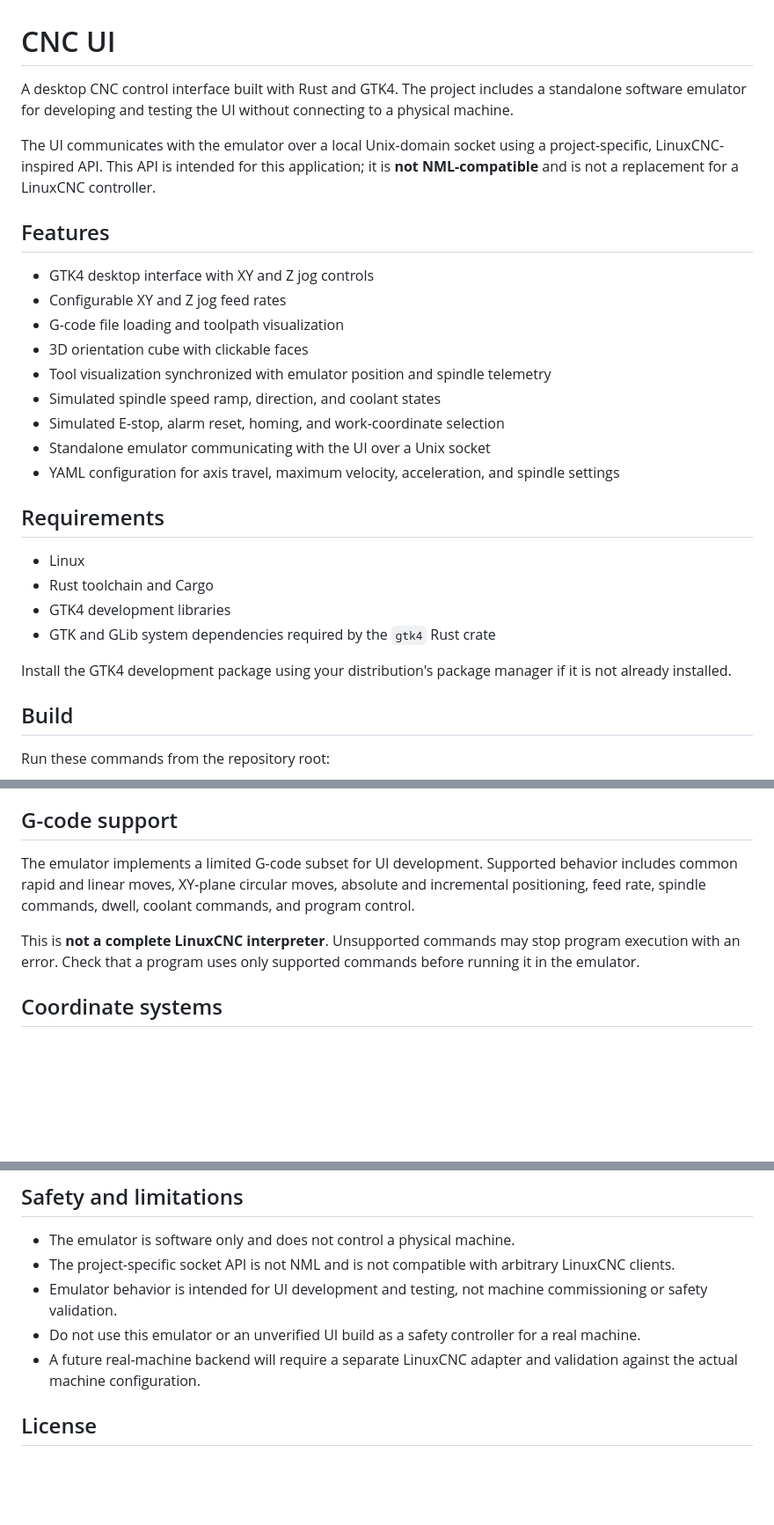
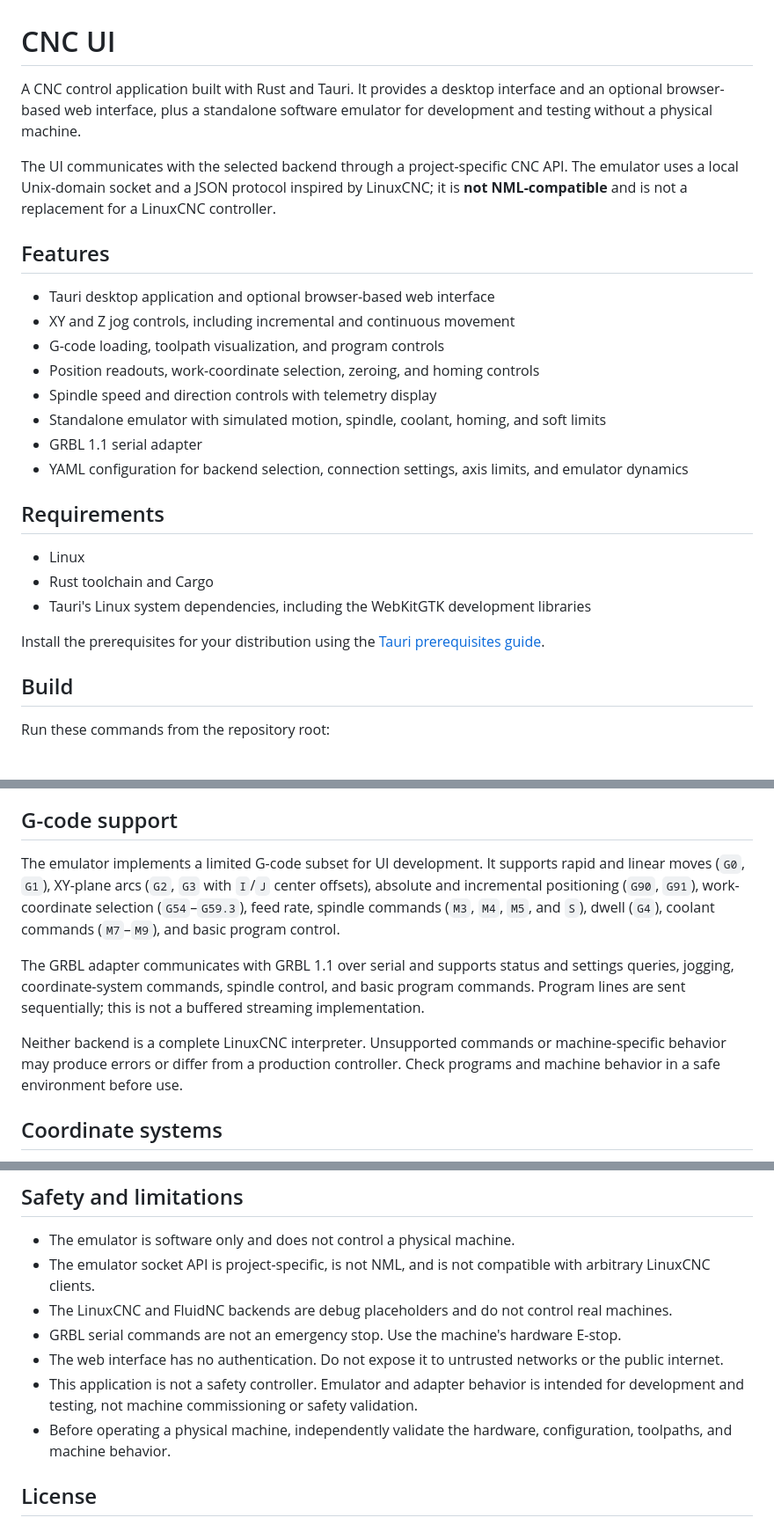
Before and after one commit to kirechko/CNC_UI, a Markdown page: README.md, 3 parts joined by grey strips. Shown at 88% size. Drawn GitHub-style; blank space fills up the shorter version.

Commit message:
docs: обновить README с архитектурой и настройкой бэкендов
Co-authored-by: aider (openai/gpt-6-luna) <aider@aider.chat>

```diff
--- a/README.md
+++ b/README.md
@@ -1,29 +1,27 @@
 # CNC UI
 
-A desktop CNC control interface built with Rust and GTK4. The project includes a standalone software emulator for developing and testing the UI without connecting to a physical machine.
+A CNC control application built with Rust and Tauri. It provides a desktop interface and an optional browser-based web interface, plus a standalone software emulator for development and testing without a physical machine.
 
-The UI communicates with the emulator over a local Unix-domain socket using a project-specific, LinuxCNC-inspired API. This API is intended for this application; it is **not NML-compatible** and is not a replacement for a LinuxCNC controller.
+The UI communicates with the selected backend through a project-specific CNC API. The emulator uses a local Unix-domain socket and a JSON protocol inspired by LinuxCNC; it is **not NML-compatible** and is not a replacement for a LinuxCNC controller.
 
 ## Features
 
-- GTK4 desktop interface with XY and Z jog controls
-- Configurable XY and Z jog feed rates
-- G-code file loading and toolpath visualization
-- 3D orientation cube with clickable faces
-- Tool visualization synchronized with emulator position and spindle telemetry
-- Simulated spindle speed ramp, direction, and coolant states
-- Simulated E-stop, alarm reset, homing, and work-coordinate selection
-- Standalone emulator communicating with the UI over a Unix socket
-- YAML configuration for axis travel, maximum velocity, acceleration, and spindle settings
+- Tauri desktop application and optional browser-based web interface
+- XY and Z jog controls, including incremental and continuous movement
+- G-code loading, toolpath visualization, and program controls
+- Position readouts, work-coordinate selection, zeroing, and homing controls
+- Spindle speed and direction controls with telemetry display
+- Standalone emulator with simulated motion, spindle, coolant, homing, and soft limits
+- GRBL 1.1 serial adapter
+- YAML configuration for backend selection, connection settings, axis limits, and emulator dynamics
 
 ## Requirements
 
 - Linux
 - Rust toolchain and Cargo
-- GTK4 development libraries
-- GTK and GLib system dependencies required by the `gtk4` Rust crate
+- Tauri's Linux system dependencies, including the WebKitGTK development libraries
 
-Install the GTK4 development package using your distribution's package manager if it is not already installed.
+Install the prerequisites for your distribution using the [Tauri prerequisites guide](https://v2.tauri.app/start/prerequisites/).
 
 ## Build
 
@@ -84,9 +107,11 @@ Axis ranges are machine-coordinate soft limits. Review the configuration and wor
 
 ## G-code support
 
-The emulator implements a limited G-code subset for UI development. Supported behavior includes common rapid and linear moves, XY-plane circular moves, absolute and incremental positioning, feed rate, spindle commands, dwell, coolant commands, and program control.
+The emulator implements a limited G-code subset for UI development. It supports rapid and linear moves (`G0`, `G1`), XY-plane arcs (`G2`, `G3` with `I`/`J` center offsets), absolute and incremental positioning (`G90`, `G91`), work-coordinate selection (`G54`–`G59.3`), feed rate, spindle commands (`M3`, `M4`, `M5`, and `S`), dwell (`G4`), coolant commands (`M7`–`M9`), and basic program control.
 
-This is **not a complete LinuxCNC interpreter**. Unsupported commands may stop program execution with an error. Check that a program uses only supported commands before running it in the emulator.
+The GRBL adapter communicates with GRBL 1.1 over serial and supports status and settings queries, jogging, coordinate-system commands, spindle control, and basic program commands. Program lines are sent sequentially; this is not a buffered streaming implementation.
+
+Neither backend is a complete LinuxCNC interpreter. Unsupported commands or machine-specific behavior may produce errors or differ from a production controller. Check programs and machine behavior in a safe environment before use.
 
 ## Coordinate systems
 
@@ -103,10 +128,12 @@ The UI and emulator expose the LinuxCNC-style work-coordinate systems `G54`–`G
 ## Safety and limitations
 
 - The emulator is software only and does not control a physical machine.
-- The project-specific socket API is not NML and is not compatible with arbitrary LinuxCNC clients.
-- Emulator behavior is intended for UI development and testing, not machine commissioning or safety validation.
-- Do not use this emulator or an unverified UI build as a safety controller for a real machine.
-- A future real-machine backend will require a separate LinuxCNC adapter and validation against the actual machine configuration.
+- The emulator socket API is project-specific, is not NML, and is not compatible with arbitrary LinuxCNC clients.
+- The LinuxCNC and FluidNC backends are debug placeholders and do not control real machines.
+- GRBL serial commands are not an emergency stop. Use the machine's hardware E-stop.
+- The web interface has no authentication. Do not expose it to untrusted networks or the public internet.
+- This application is not a safety controller. Emulator and adapter behavior is intended for development and testing, not machine commissioning or safety validation.
+- Before operating a physical machine, independently validate the hardware, configuration, toolpaths, and machine behavior.
 
 ## License
 
```
Also changed, not shown: other parts of README.md (+27 -2 lines).
